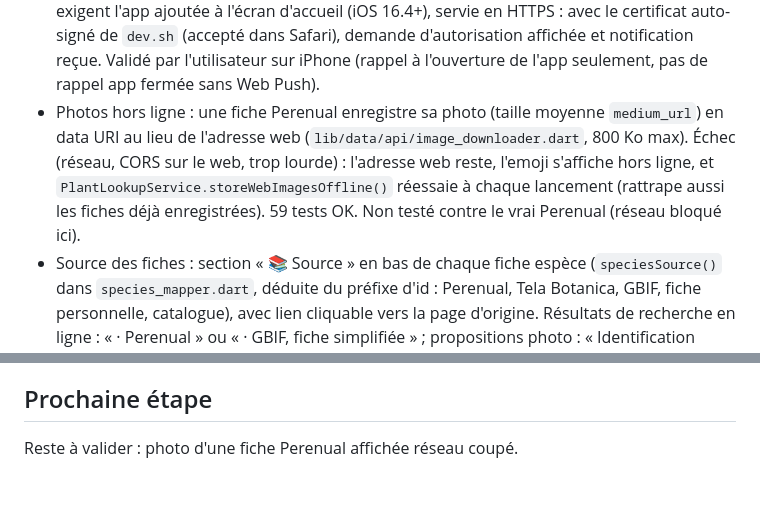
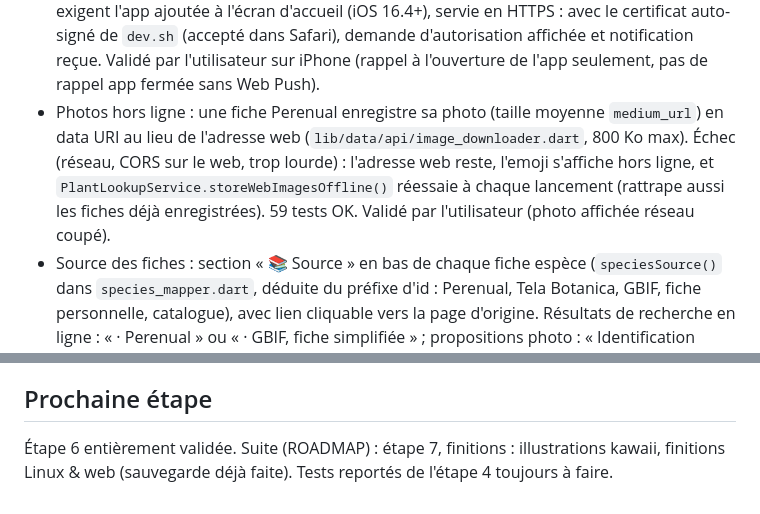
Before and after one commit to binckje/GardenParty, a Markdown page: docs/ETAT.md, 2 parts joined by grey strips. Drawn GitHub-style.

Commit message:
Record offline photo validation, point to step 7
Co-Authored-By: Claude Opus 5.5 <noreply@anthropic.com>
Claude-Session: https://claude.ai/code/session_01SFSAEWmRtQVz6495FQB5Rz

```diff
--- a/docs/ETAT.md
+++ b/docs/ETAT.md
@@ -32,7 +32,7 @@ Branche de travail : `claude/new-session-7hha19`.
 - Emplacements conseillés sur les fiches plante et espèce (voir étape 5). 55 tests OK. Validé par l'utilisateur sur Linux.
 - Sauvegarde/export (avancé depuis l'étape 7) : `lib/data/backup.dart` (`BackupService`, `backupServiceProvider`) exporte en JSON les lignes brutes des tables utilisateur (pièces, ouvertures, mesures, fiches espèces avec photos, plantes, soins ; pas le cache API), avec `app`, `format: 1`, `schemaVersion`. La restauration remplace tout dans une transaction (rien ne change si le fichier est invalide ou vient d'un schéma plus récent), puis rafraîchit les alertes. Réglages, section « Sauvegarde » : export via `file_saver` (comme le .ics), import via `file_picker` 13 (Linux : portail XDG). 57 tests OK, build web OK. Validé par l'utilisateur sur Linux et web-server.
 - Correctif notifications web (iPhone) : l'interrupteur restait bloqué car Safari (onglet normal) n'a pas l'API `Notification` (exception non rattrapée). Désormais : interrupteur grisé avec explication si l'API manque ; si le service worker ne démarre pas ou si l'autorisation est refusée, l'option repasse à « désactivé » avec un message. Sur iPhone, les notifications exigent l'app ajoutée à l'écran d'accueil (iOS 16.4+), servie en HTTPS : avec le certificat auto-signé de `dev.sh` (accepté dans Safari), demande d'autorisation affichée et notification reçue. Validé par l'utilisateur sur iPhone (rappel à l'ouverture de l'app seulement, pas de rappel app fermée sans Web Push).
-- Photos hors ligne : une fiche Perenual enregistre sa photo (taille moyenne `medium_url`) en data URI au lieu de l'adresse web (`lib/data/api/image_downloader.dart`, 800 Ko max). Échec (réseau, CORS sur le web, trop lourde) : l'adresse web reste, l'emoji s'affiche hors ligne, et `PlantLookupService.storeWebImagesOffline()` réessaie à chaque lancement (rattrape aussi les fiches déjà enregistrées). 59 tests OK. Non testé contre le vrai Perenual (réseau bloqué ici).
+- Photos hors ligne : une fiche Perenual enregistre sa photo (taille moyenne `medium_url`) en data URI au lieu de l'adresse web (`lib/data/api/image_downloader.dart`, 800 Ko max). Échec (réseau, CORS sur le web, trop lourde) : l'adresse web reste, l'emoji s'affiche hors ligne, et `PlantLookupService.storeWebImagesOffline()` réessaie à chaque lancement (rattrape aussi les fiches déjà enregistrées). 59 tests OK. Validé par l'utilisateur (photo affichée réseau coupé).
 - Source des fiches : section « 📚 Source » en bas de chaque fiche espèce (`speciesSource()` dans `species_mapper.dart`, déduite du préfixe d'id : Perenual, Tela Botanica, GBIF, fiche personnelle, catalogue), avec lien cliquable vers la page d'origine. Résultats de recherche en ligne : « · Perenual » ou « · GBIF, fiche simplifiée » ; propositions photo : « Identification Pl@ntNet ». 60 tests OK.
 - Recherche en ligne validée par l'utilisateur avec les vraies clés API.
 - Identification photo Pl@ntNet validée sur iPhone (5 propositions, fiche OK). Ajout : chaque proposition affiche une photo Pl@ntNet de l'espèce (`include-related-images=true`, `PlantNetMatch.imageUrl`, taille `s`) et le score en sous-titre ; repli emoji 🌿 ; sur le web `WebHtmlElementStrategy.fallback` si CORS. Validé par l'utilisateur sur iPhone.
@@ -60,4 +60,4 @@ Calendrier v1 validé par l'utilisateur. Tests ci-dessous à faire plus tard :
 - Le secret du client OAuth « bureau » est embarqué dans l'app (normal pour ce type de client selon Google) : ne pas réutiliser ce client ailleurs.
 
 ## Prochaine étape
-Reste à valider : photo d'une fiche Perenual affichée réseau coupé.
+Étape 6 entièrement validée. Suite (ROADMAP) : étape 7, finitions : illustrations kawaii, finitions Linux & web (sauvegarde déjà faite). Tests reportés de l'étape 4 toujours à faire.
```
